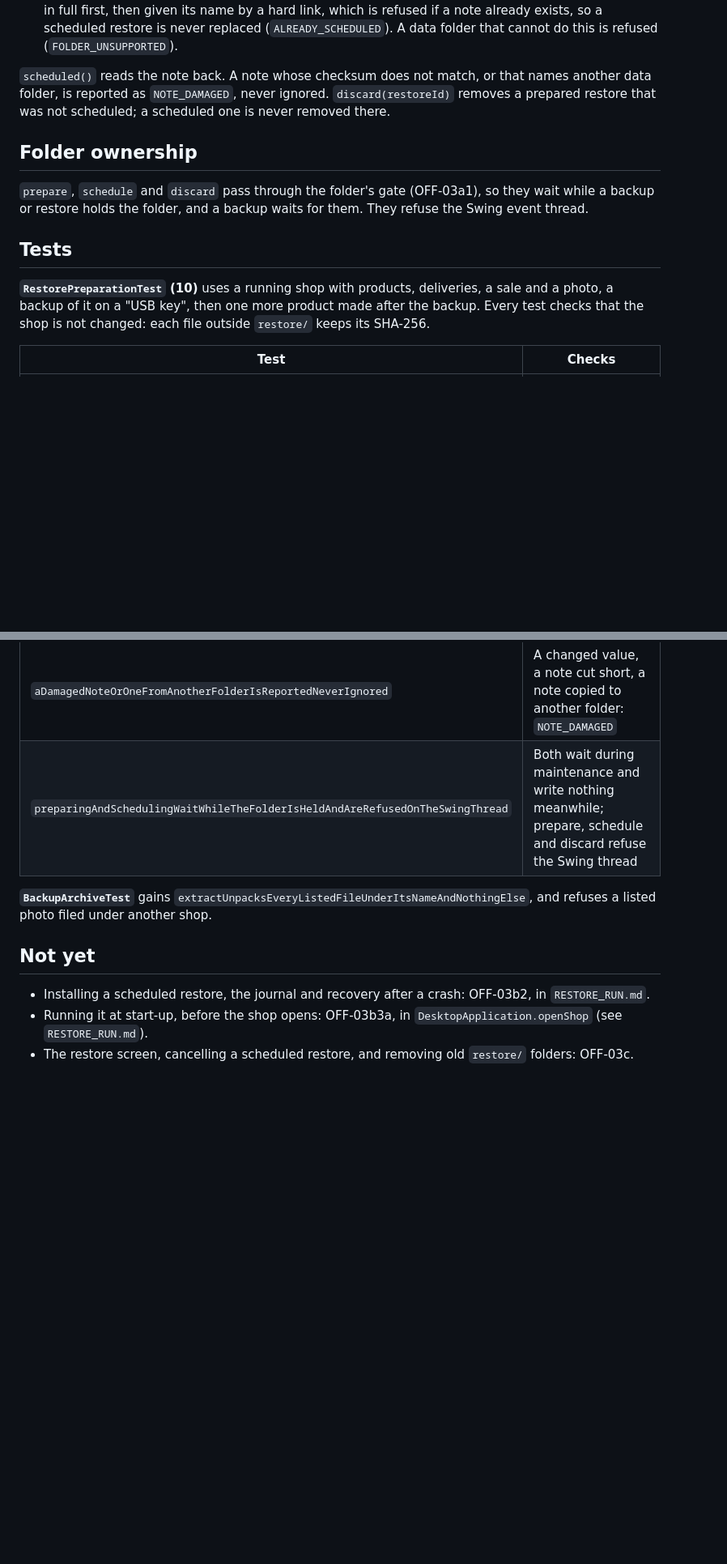
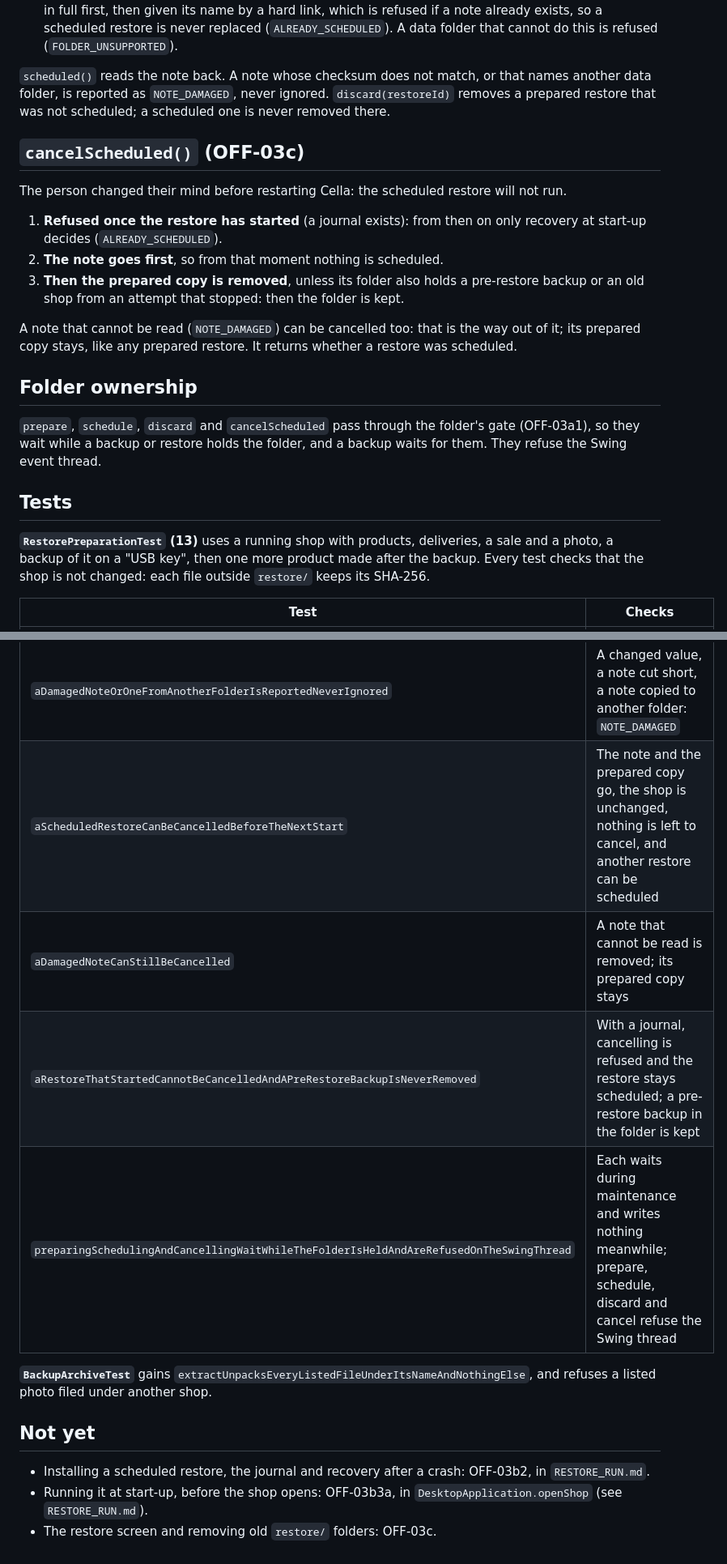
Before and after one commit to boscopatrick907-coder/sji-innova, a Markdown page: docs/desktop/RESTORE.md, 2 parts joined by grey strips. Shown at 81% size. Drawn GitHub-style; blank space fills up the shorter version.

Commit message:
Describe cancelling a restore and reading the last backup

```diff
--- a/docs/desktop/RESTORE.md
+++ b/docs/desktop/RESTORE.md
@@ -65,14 +65,27 @@ After the person confirms the summary:
 folder, is reported as `NOTE_DAMAGED`, never ignored. `discard(restoreId)` removes a prepared restore
 that was not scheduled; a scheduled one is never removed there.
 
+## `cancelScheduled()` (OFF-03c)
+
+The person changed their mind before restarting Cella: the scheduled restore will not run.
+1. **Refused once the restore has started** (a journal exists): from then on only recovery at start-up
+   decides (`ALREADY_SCHEDULED`).
+2. **The note goes first**, so from that moment nothing is scheduled.
+3. **Then the prepared copy is removed**, unless its folder also holds a pre-restore backup or an old shop
+   from an attempt that stopped: then the folder is kept.
+
+A note that cannot be read (`NOTE_DAMAGED`) can be cancelled too: that is the way out of it; its prepared
+copy stays, like any prepared restore. It returns whether a restore was scheduled.
+
 ## Folder ownership
 
-`prepare`, `schedule` and `discard` pass through the folder's gate (OFF-03a1), so they wait while a
-backup or restore holds the folder, and a backup waits for them. They refuse the Swing event thread.
+`prepare`, `schedule`, `discard` and `cancelScheduled` pass through the folder's gate (OFF-03a1), so they
+wait while a backup or restore holds the folder, and a backup waits for them. They refuse the Swing event
+thread.
 
 ## Tests
 
-**`RestorePreparationTest` (10)** uses a running shop with products, deliveries, a sale and a photo, a
+**`RestorePreparationTest` (13)** uses a running shop with products, deliveries, a sale and a photo, a
 backup of it on a "USB key", then one more product made after the backup. Every test checks that the shop
 is not changed: each file outside `restore/` keeps its SHA-256.
 
@@ -87,7 +100,10 @@ is not changed: each file outside `restore/` keeps its SHA-256.
 | `schedulingFirstChecksThatThePreparedFilesAreExactlyTheOnesSummarised` | A changed photo, a changed copy, an added file: `STAGING_CHANGED`, no note |
 | `onlyOneRestoreIsScheduledAndAScheduledOneIsNeverDiscarded` | A second schedule and a new prepare are refused, the note is unchanged, the scheduled restore is kept and the other removed |
 | `aDamagedNoteOrOneFromAnotherFolderIsReportedNeverIgnored` | A changed value, a note cut short, a note copied to another folder: `NOTE_DAMAGED` |
-| `preparingAndSchedulingWaitWhileTheFolderIsHeldAndAreRefusedOnTheSwingThread` | Both wait during maintenance and write nothing meanwhile; prepare, schedule and discard refuse the Swing thread |
+| `aScheduledRestoreCanBeCancelledBeforeTheNextStart` | The note and the prepared copy go, the shop is unchanged, nothing is left to cancel, and another restore can be scheduled |
+| `aDamagedNoteCanStillBeCancelled` | A note that cannot be read is removed; its prepared copy stays |
+| `aRestoreThatStartedCannotBeCancelledAndAPreRestoreBackupIsNeverRemoved` | With a journal, cancelling is refused and the restore stays scheduled; a pre-restore backup in the folder is kept |
+| `preparingSchedulingAndCancellingWaitWhileTheFolderIsHeldAndAreRefusedOnTheSwingThread` | Each waits during maintenance and writes nothing meanwhile; prepare, schedule, discard and cancel refuse the Swing thread |
 
 **`BackupArchiveTest`** gains `extractUnpacksEveryListedFileUnderItsNameAndNothingElse`, and refuses a
 listed photo filed under another shop.
@@ -96,4 +112,4 @@ listed photo filed under another shop.
 
 - Installing a scheduled restore, the journal and recovery after a crash: OFF-03b2, in `RESTORE_RUN.md`.
 - Running it at start-up, before the shop opens: OFF-03b3a, in `DesktopApplication.openShop` (see `RESTORE_RUN.md`).
-- The restore screen, cancelling a scheduled restore, and removing old `restore/` folders: OFF-03c.
+- The restore screen and removing old `restore/` folders: OFF-03c.
```
Also changed, not shown: docs/desktop/BACKUP.md (+11 -2 lines).
